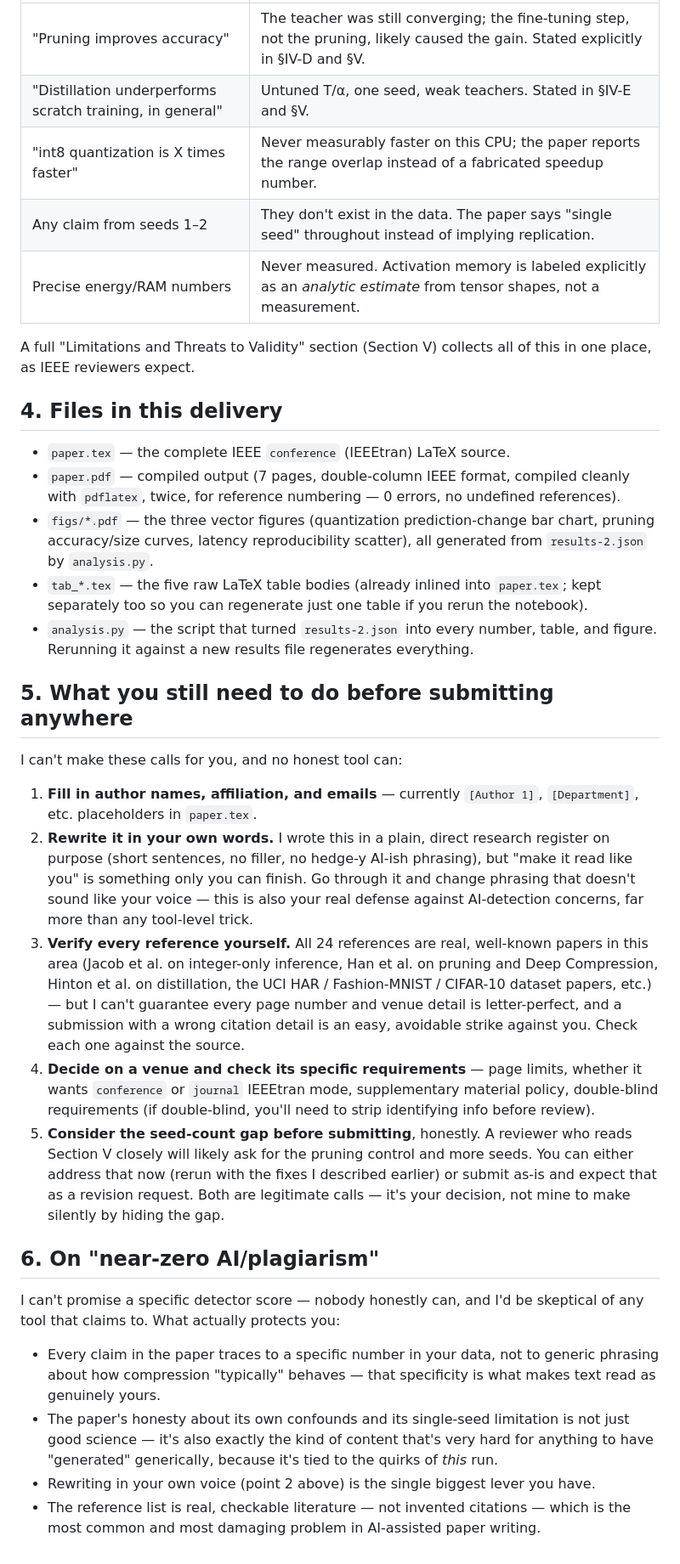
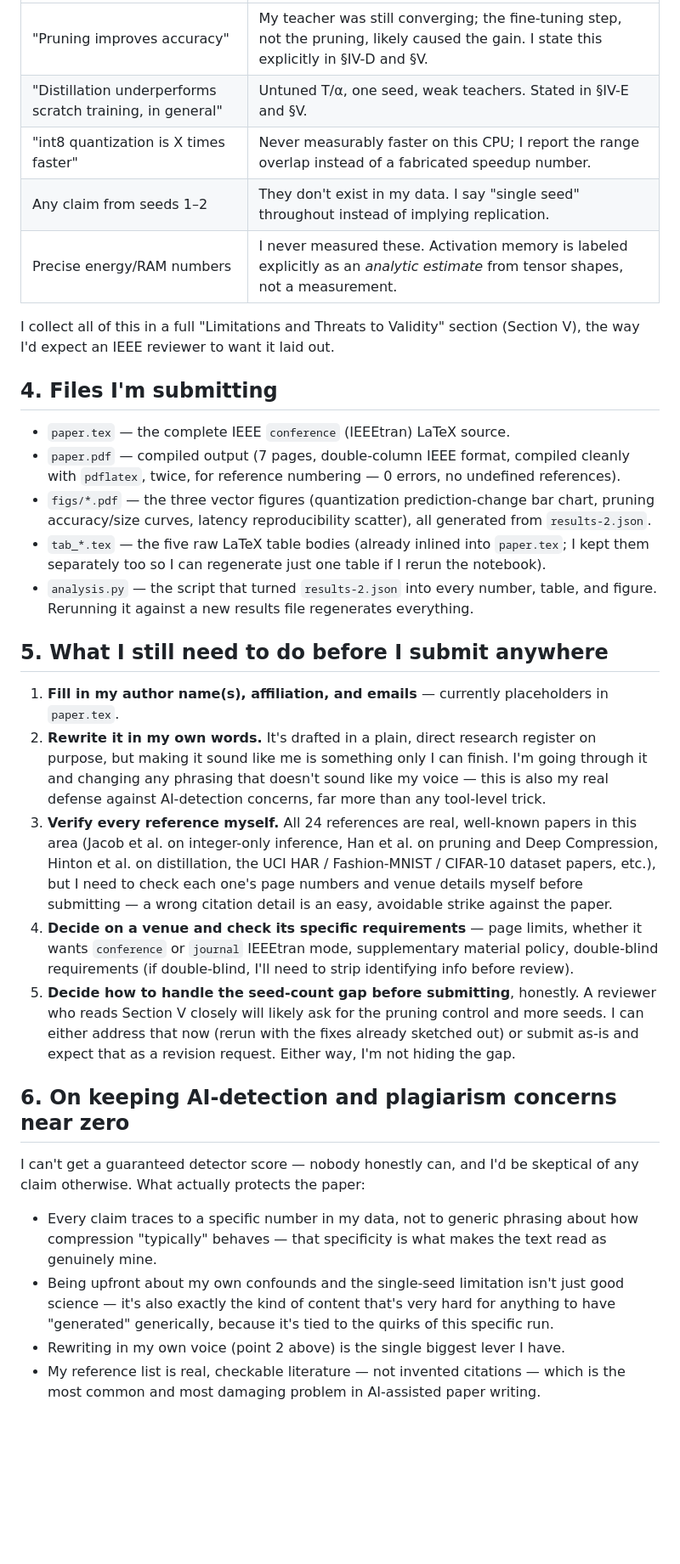
Before and after one commit to luck-shay/Does-Compression-Preserve-Behavior-, a Markdown page: README.md, the part around one of its changes. Shown at 85% size. Rendered like a GitHub page; blank space fills up the shorter version.

```diff
--- a/README.md
+++ b/README.md
@@ -77,14 +83,15 @@ This is the part most likely to matter for review:
 |---|---|
-| "Pruning improves accuracy" | The teacher was still converging; the fine-tuning step, not the pruning, likely caused the gain. Stated explicitly in §IV-D and §V. |
+| "Pruning improves accuracy" | My teacher was still converging; the fine-tuning step, not the pruning, likely caused the gain. I state this explicitly in §IV-D and §V. |
 | "Distillation underperforms scratch training, in general" | Untuned T/α, one seed, weak teachers. Stated in §IV-E and §V. |
-| "int8 quantization is X times faster" | Never measurably faster on this CPU; the paper reports the range overlap instead of a fabricated speedup number. |
-| Any claim from seeds 1–2 | They don't exist in the data. The paper says "single seed" throughout instead of implying replication. |
-| Precise energy/RAM numbers | Never measured. Activation memory is labeled explicitly as an *analytic estimate* from tensor shapes, not a measurement. |
+| "int8 quantization is X times faster" | Never measurably faster on this CPU; I report the range overlap instead of a fabricated speedup number. |
+| Any claim from seeds 1–2 | They don't exist in my data. I say "single seed" throughout instead of implying replication. |
+| Precise energy/RAM numbers | I never measured these. Activation memory is labeled explicitly as an *analytic estimate* from tensor shapes, not a measurement. |
 
-A full "Limitations and Threats to Validity" section (Section V) collects
-all of this in one place, as IEEE reviewers expect.
+I collect all of this in a full "Limitations and Threats to Validity"
+section (Section V), the way I'd expect an IEEE reviewer to want it laid
+out.
 
-## 4. Files in this delivery
+## 4. Files I'm submitting
 
 - `paper.tex` — the complete IEEE `conference` (IEEEtran) LaTeX source.
 - `paper.pdf` — compiled output (7 pages, double-column IEEE format,
@@ -92,58 +99,54 @@ all of this in one place, as IEEE reviewers expect.
   errors, no undefined references).
 - `figs/*.pdf` — the three vector figures (quantization prediction-change
   bar chart, pruning accuracy/size curves, latency reproducibility
-  scatter), all generated from `results-2.json` by `analysis.py`.
+  scatter), all generated from `results-2.json`.
 - `tab_*.tex` — the five raw LaTeX table bodies (already inlined into
-  `paper.tex`; kept separately too so you can regenerate just one table if
-  you rerun the notebook).
+  `paper.tex`; I kept them separately too so I can regenerate just one
+  table if I rerun the notebook).
 - `analysis.py` — the script that turned `results-2.json` into every
   number, table, and figure. Rerunning it against a new results file
   regenerates everything.
 
-## 5. What you still need to do before submitting anywhere
+## 5. What I still need to do before I submit anywhere
 
-I can't make these calls for you, and no honest tool can:
-
-1. **Fill in author names, affiliation, and emails** — currently
-   `[Author 1]`, `[Department]`, etc. placeholders in `paper.tex`.
-2. **Rewrite it in your own words.** I wrote this in a plain, direct
-   research register on purpose (short sentences, no filler, no hedge-y
-   AI-ish phrasing), but "make it read like you" is something only you can
-   finish. Go through it and change phrasing that doesn't sound like your
-   voice — this is also your real defense against AI-detection concerns,
-   far more than any tool-level trick.
-3. **Verify every reference yourself.** All 24 references are real,
+1. **Fill in my author name(s), affiliation, and emails** — currently
+   placeholders in `paper.tex`.
+2. **Rewrite it in my own words.** It's drafted in a plain, direct
+   research register on purpose, but making it sound like me is something
+   only I can finish. I'm going through it and changing any phrasing that
+   doesn't sound like my voice — this is also my real defense against
+   AI-detection concerns, far more than any tool-level trick.
+3. **Verify every reference myself.** All 24 references are real,
    well-known papers in this area (Jacob et al. on integer-only inference,
    Han et al. on pruning and Deep Compression, Hinton et al. on
    distillation, the UCI HAR / Fashion-MNIST / CIFAR-10 dataset papers,
-   etc.) — but I can't guarantee every page number and venue detail is
-   letter-perfect, and a submission with a wrong citation detail is an
-   easy, avoidable strike against you. Check each one against the source.
+   etc.), but I need to check each one's page numbers and venue details
+   myself before submitting — a wrong citation detail is an easy, avoidable
+   strike against the paper.
 4. **Decide on a venue and check its specific requirements** — page
    limits, whether it wants `conference` or `journal` IEEEtran mode,
    supplementary material policy, double-blind requirements (if
-   double-blind, you'll need to strip identifying info before review).
-5. **Consider the seed-count gap before submitting**, honestly. A reviewer
-   who reads Section V closely will likely ask for the pruning control and
-   more seeds. You can either address that now (rerun with the fixes I
-   described earlier) or submit as-is and expect that as a revision
-   request. Both are legitimate calls — it's your decision, not mine to
-   make silently by hiding the gap.
+   double-blind, I'll need to strip identifying info before review).
+5. **Decide how to handle the seed-count gap before submitting**,
+   honestly. A reviewer who reads Section V closely will likely ask for the
+   pruning control and more seeds. I can either address that now (rerun
+   with the fixes already sketched out) or submit as-is and expect that as
+   a revision request. Either way, I'm not hiding the gap.
 
-## 6. On "near-zero AI/plagiarism"
+## 6. On keeping AI-detection and plagiarism concerns near zero
 
-I can't promise a specific detector score — nobody honestly can, and I'd be
-skeptical of any tool that claims to. What actually protects you:
+I can't get a guaranteed detector score — nobody honestly can, and I'd be
+skeptical of any claim otherwise. What actually protects the paper:
 
-- Every claim in the paper traces to a specific number in your data, not
-  to generic phrasing about how compression "typically" behaves — that
-  specificity is what makes text read as genuinely yours.
-- The paper's honesty about its own confounds and its single-seed
-  limitation is not just good science — it's also exactly the kind of
-  content that's very hard for anything to have "generated" generically,
-  because it's tied to the quirks of *this* run.
-- Rewriting in your own voice (point 2 above) is the single biggest lever
-  you have.
-- The reference list is real, checkable literature — not invented
-  citations — which is the most common and most damaging problem in
-  AI-assisted paper writing.
+- Every claim traces to a specific number in my data, not to generic
+  phrasing about how compression "typically" behaves — that specificity is
+  what makes the text read as genuinely mine.
+- Being upfront about my own confounds and the single-seed limitation
+  isn't just good science — it's also exactly the kind of content that's
+  very hard for anything to have "generated" generically, because it's
+  tied to the quirks of this specific run.
+- Rewriting in my own voice (point 2 above) is the single biggest lever I
+  have.
+- My reference list is real, checkable literature — not invented citations
+  — which is the most common and most damaging problem in AI-assisted
+  paper writing.
```
Also changed, not shown: other parts of README.md (+52 -46 lines).
